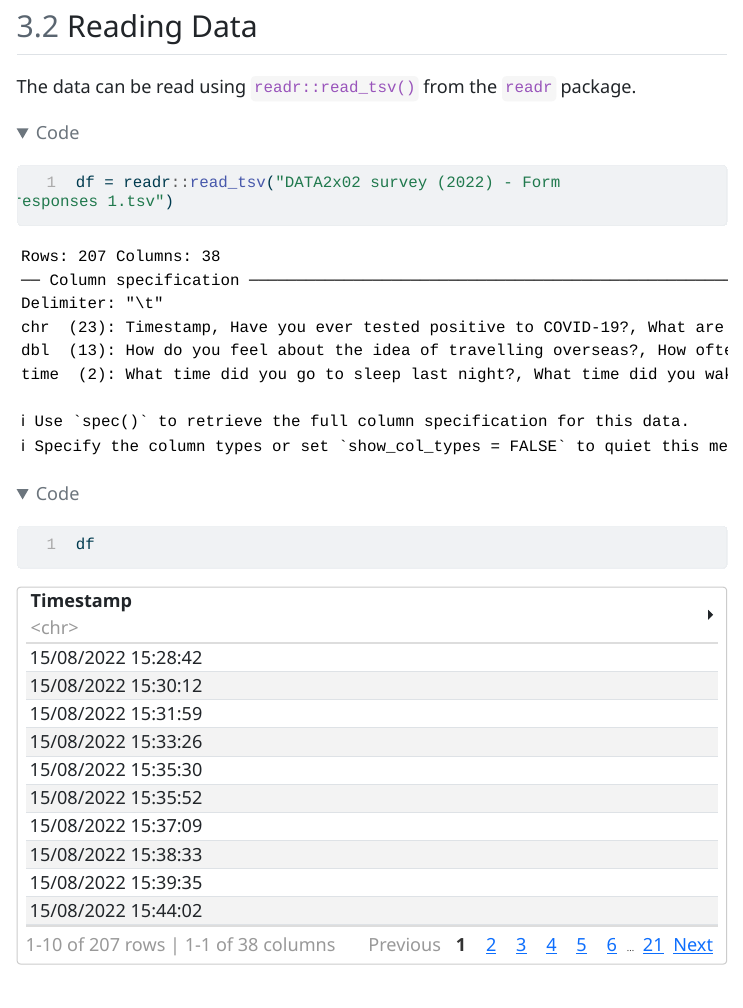
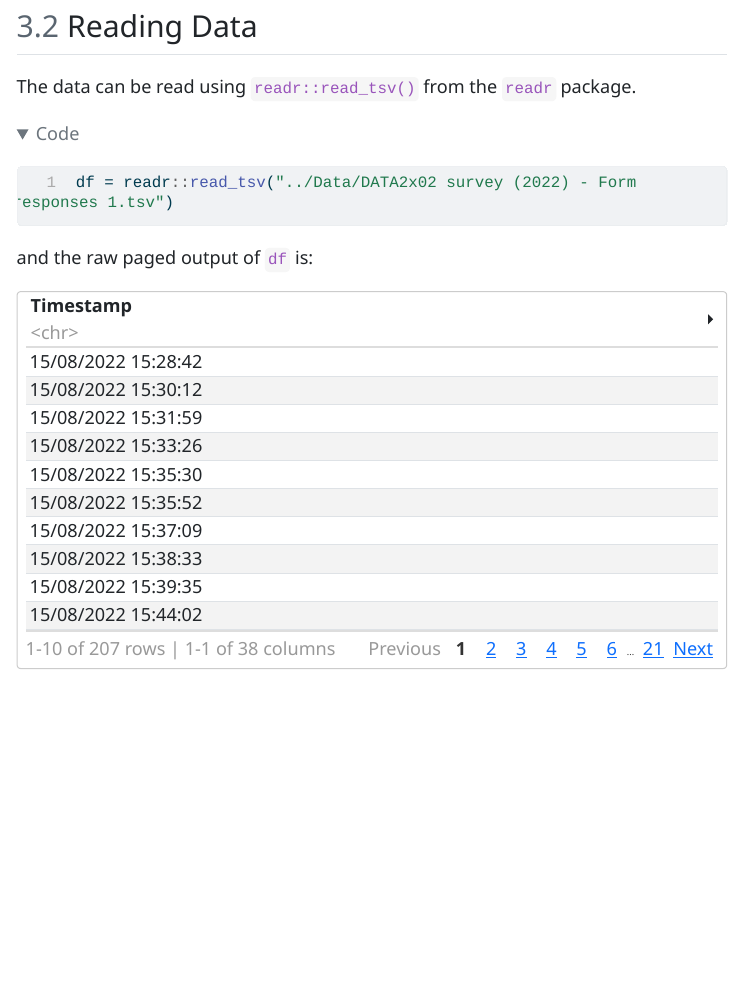
Before and after one commit to Ronan-Potts/usyd-class-data, a Quarto document (Report/Assignment.qmd): the page in a window 1100 px wide, from 3950 px down before the commit and from 3740 px down after it, so that both start at the same text. The pictures show the output file Report/Assignment.html that the author committed with the source, opened offline; folded parts are opened; menus at the side of the page are left out; long lines of code are wrapped.

Commit message:
Updated Assignment.qmd

````diff
--- a/Report/Assignment.qmd
+++ b/Report/Assignment.qmd
@@ -111,8 +112,14 @@ library(tidyverse)
 The data can be read using `readr::read_tsv()` from the `readr` package.
 
 ```{r}
-#| code-fold: True
-df = readr::read_tsv("./DATA2x02 survey (2022) - Form responses 1.tsv")
+#| output: False
+df = readr::read_tsv("../Data/DATA2x02 survey (2022) - Form responses 1.tsv")
+```
+
+and the raw paged output of `df` is:
+
+```{r}
+#| echo: False
 df
 ```
 
````
Also changed, not shown: Report/Assignment.html, Report/Assignment.qmd (1 more changed lines).
